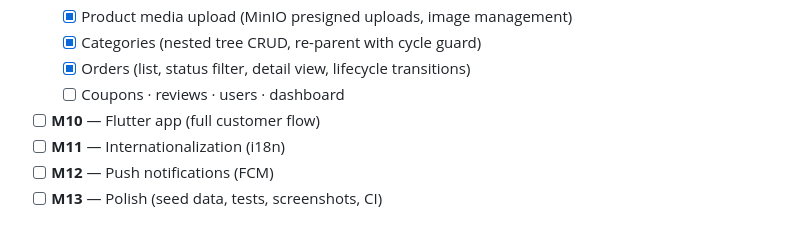
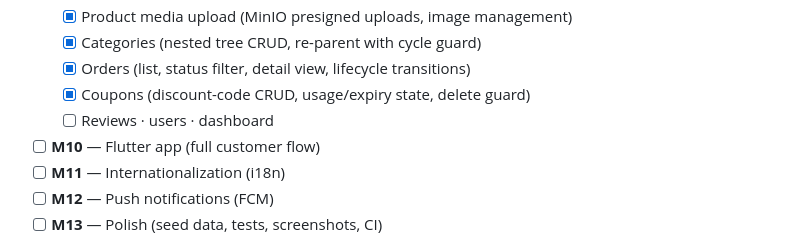
Before and after one commit to gorkdev/ecommerce-app, a Markdown page: README.md, the part around the change. Drawn GitHub-style.

Commit message:
docs: mark admin coupons milestone done
- Check off coupons management under the M9 roadmap

```diff
--- a/README.md
+++ b/README.md
@@ -90,7 +90,8 @@ as those milestones land.
   - [x] Product media upload (MinIO presigned uploads, image management)
   - [x] Categories (nested tree CRUD, re-parent with cycle guard)
   - [x] Orders (list, status filter, detail view, lifecycle transitions)
-  - [ ] Coupons · reviews · users · dashboard
+  - [x] Coupons (discount-code CRUD, usage/expiry state, delete guard)
+  - [ ] Reviews · users · dashboard
 - [ ] **M10** — Flutter app (full customer flow)
 - [ ] **M11** — Internationalization (i18n)
 - [ ] **M12** — Push notifications (FCM)
```
